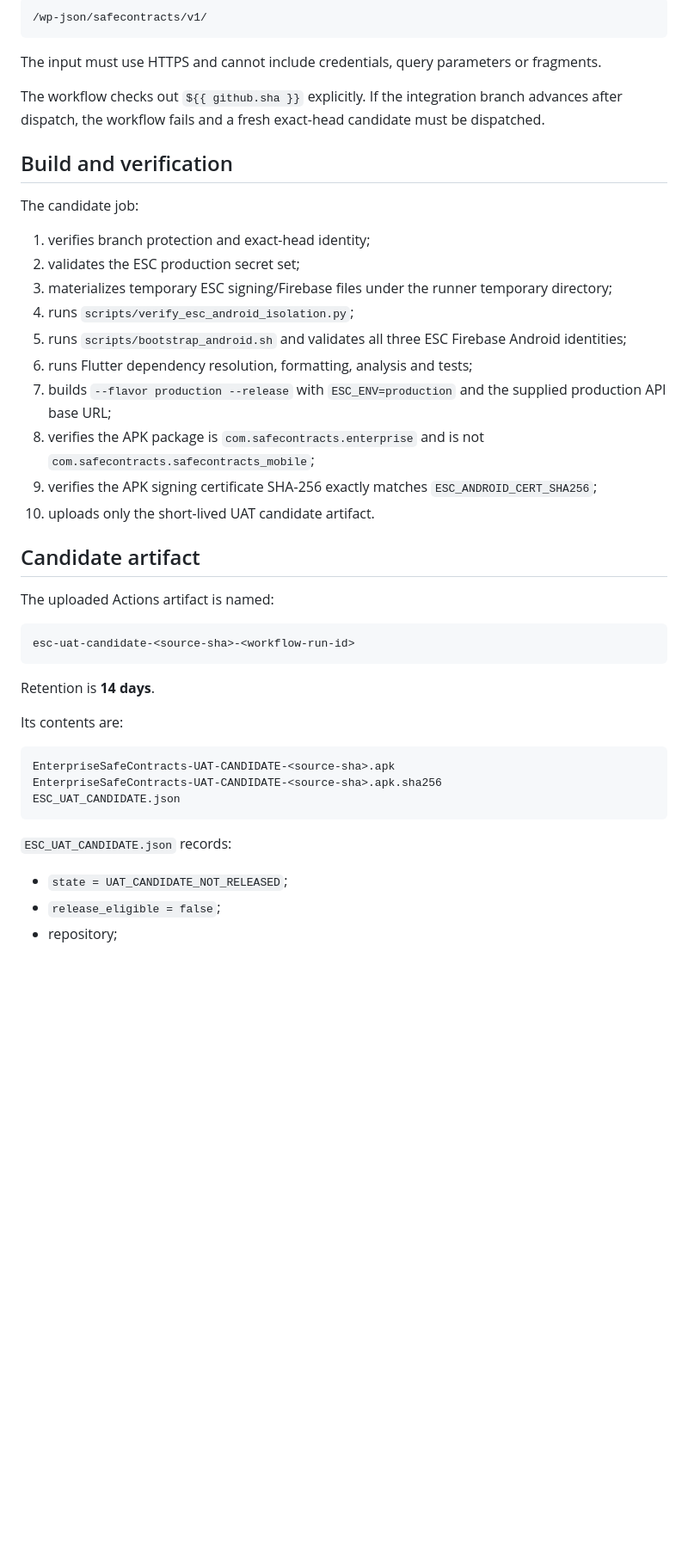
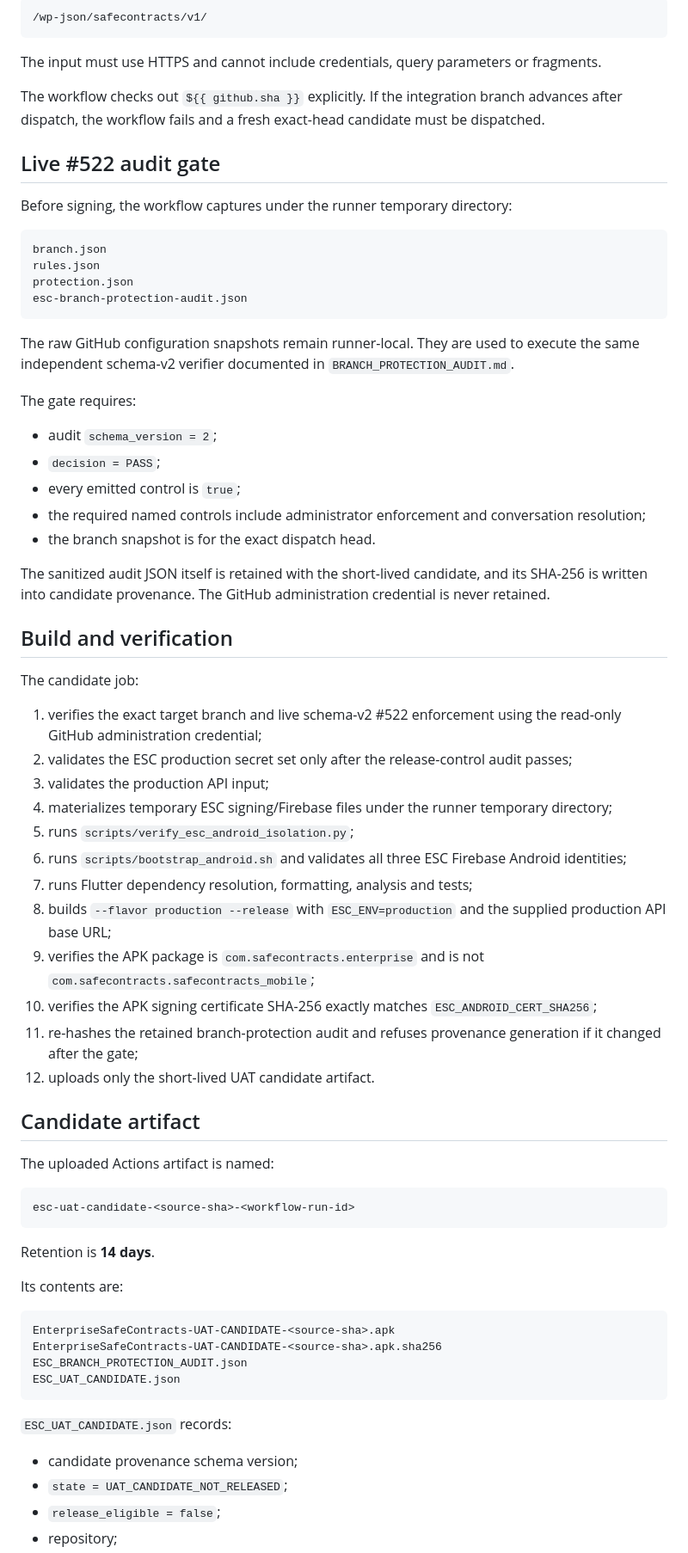
Before and after one commit to walidatiyaai2025-gif/contractflow, a Markdown page: docs/enterprise/ANDROID_UAT_CANDIDATE.md, the part around one of its changes. Shown at 86% size. Drawn GitHub-style; blank space fills up the shorter version.

Commit message:
ESC-REL-001E: document live audited UAT signing gate

````diff
--- a/docs/enterprise/ANDROID_UAT_CANDIDATE.md
+++ b/docs/enterprise/ANDROID_UAT_CANDIDATE.md
@@ -47,20 +64,45 @@ The input must use HTTPS and cannot include credentials, query parameters or fra
 
 The workflow checks out `${{ github.sha }}` explicitly. If the integration branch advances after dispatch, the workflow fails and a fresh exact-head candidate must be dispatched.
 
+## Live #522 audit gate
+
+Before signing, the workflow captures under the runner temporary directory:
+
+```text
+branch.json
+rules.json
+protection.json
+esc-branch-protection-audit.json
+```
+
+The raw GitHub configuration snapshots remain runner-local. They are used to execute the same independent schema-v2 verifier documented in `BRANCH_PROTECTION_AUDIT.md`.
+
+The gate requires:
+
+- audit `schema_version = 2`;
+- `decision = PASS`;
+- every emitted control is `true`;
+- the required named controls include administrator enforcement and conversation resolution;
+- the branch snapshot is for the exact dispatch head.
+
+The sanitized audit JSON itself is retained with the short-lived candidate, and its SHA-256 is written into candidate provenance. The GitHub administration credential is never retained.
+
 ## Build and verification
 
 The candidate job:
 
-1. verifies branch protection and exact-head identity;
-2. validates the ESC production secret set;
-3. materializes temporary ESC signing/Firebase files under the runner temporary directory;
-4. runs `scripts/verify_esc_android_isolation.py`;
-5. runs `scripts/bootstrap_android.sh` and validates all three ESC Firebase Android identities;
-6. runs Flutter dependency resolution, formatting, analysis and tests;
-7. builds `--flavor production --release` with `ESC_ENV=production` and the supplied production API base URL;
-8. verifies the APK package is `com.safecontracts.enterprise` and is not `com.safecontracts.safecontracts_mobile`;
-9. verifies the APK signing certificate SHA-256 exactly matches `ESC_ANDROID_CERT_SHA256`;
-10. uploads only the short-lived UAT candidate artifact.
+1. verifies the exact target branch and live schema-v2 #522 enforcement using the read-only GitHub administration credential;
+2. validates the ESC production secret set only after the release-control audit passes;
+3. validates the production API input;
+4. materializes temporary ESC signing/Firebase files under the runner temporary directory;
+5. runs `scripts/verify_esc_android_isolation.py`;
+6. runs `scripts/bootstrap_android.sh` and validates all three ESC Firebase Android identities;
+7. runs Flutter dependency resolution, formatting, analysis and tests;
+8. builds `--flavor production --release` with `ESC_ENV=production` and the supplied production API base URL;
+9. verifies the APK package is `com.safecontracts.enterprise` and is not `com.safecontracts.safecontracts_mobile`;
+10. verifies the APK signing certificate SHA-256 exactly matches `ESC_ANDROID_CERT_SHA256`;
+11. re-hashes the retained branch-protection audit and refuses provenance generation if it changed after the gate;
+12. uploads only the short-lived UAT candidate artifact.
 
 ## Candidate artifact
 
@@ -77,11 +119,13 @@ Its contents are:
 ```text
 EnterpriseSafeContracts-UAT-CANDIDATE-<source-sha>.apk
 EnterpriseSafeContracts-UAT-CANDIDATE-<source-sha>.apk.sha256
+ESC_BRANCH_PROTECTION_AUDIT.json
 ESC_UAT_CANDIDATE.json
 ```
 
 `ESC_UAT_CANDIDATE.json` records:
 
+- candidate provenance schema version;
 - `state = UAT_CANDIDATE_NOT_RELEASED`;
 - `release_eligible = false`;
 - repository;
````
Also changed, not shown: other parts of docs/enterprise/ANDROID_UAT_CANDIDATE.md (+31 -10 lines).
